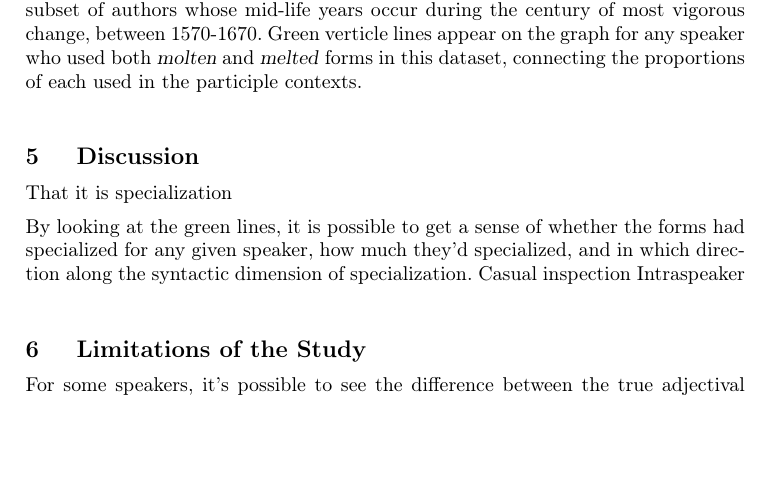
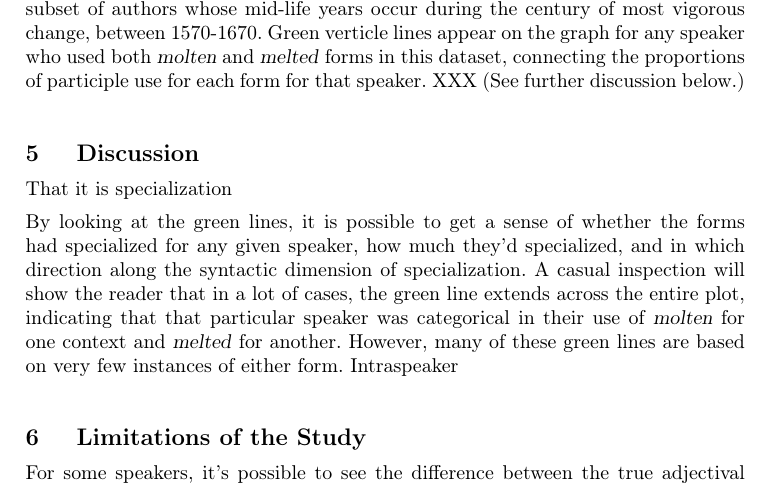
Before and after one commit to joelcw/molten, a LaTeX document (moltenPaper/molten_Wallenberg.tex): part of page 5 of 8, cut so that both start at the same text, the shorter picture padded with empty space. Compiled offline with pdfLaTeX; a missing bibliography style is replaced by a similar one.

Commit message:
added pdf and did some stuff

```diff
--- a/moltenPaper/molten_Wallenberg.tex
+++ b/moltenPaper/molten_Wallenberg.tex
@@ -136,10 +136,10 @@ The data clearly shows that during the period covered by the corpus, XXX to 1800
 
 Figure \ref{molten2} plots the same data, but with lines for syntactic context and proportion \textsl{molten} on the y-axis. From this view, one can see that \textsl{melted} is replacing \textsl{molten} in all contexts. However, the curve is steeper in the participle context, which becomes nearly entirely restricted to \textsl{melted} before the end of the time period. I fit a mixed-effects logistic regression with random intercepts for individual Text and Author, and main effects for Year\footnote{The year of text was converted to a z-score, centered around the mean, to allow the model to be fit.} of text and syntactic Context, which confirmed these intuitions. A model comparison between models with and without an interaction between Year and Context showed that the model with an interaction fit significantly better (p = 0.0003). AIC decreased from 4777.4 to 4766.0 and BIC decreased from 4812.3 to 4807.8 for the model with the interaction. It seems safe to conclude that the effect of syntactic context on the frequency of \textsl{molten} vs. \textsl{melted} changed over the time period; the frequencies of the two forms behaved differently over time in the two contexts.
 
-This dataset also provides the resolution to observe some individual speaker-systems with respect to this variable. There were 471 identifiable authors in this datanwhose birth and death dates were known, with an N of 3601 tokens for these speakers. Figure \ref{molten3} shows the data aggregated by author for all of these authors, plotted over time by their mid-life years. For ease of interpretation, Figure \ref{molten4} zooms in on just the subset of authors whose mid-life years occur during the century of most vigorous change, between 1570-1670. Green verticle lines appear on the graph for any speaker who used both  \textsl{molten} and \textsl{melted} forms in this dataset, connecting the proportions of each used in the participle contexts.
+This dataset also provides the resolution to observe some individual speaker-systems with respect to this variable. There were 471 identifiable authors in this datanwhose birth and death dates were known, with an N of 3601 tokens for these speakers. Figure \ref{molten3} shows the data aggregated by author for all of these authors, plotted over time by their mid-life years. For ease of interpretation, Figure \ref{molten4} zooms in on just the subset of authors whose mid-life years occur during the century of most vigorous change, between 1570-1670. Green verticle lines appear on the graph for any speaker who used both  \textsl{molten} and \textsl{melted} forms in this dataset, connecting the proportions of participle use for each form for that speaker. XXX (See further discussion below.)
 
 
-
+%DO I WANT TO ADD IN MORE INFORMATION BY SPEAKER, LIKE HOW MANY ARE NOT CATEGORICAL?
 
 
 \section{Discussion}
@@ -147,7 +147,7 @@ This dataset also provides the resolution to observe some individual speaker-sys
 
 That it is specialization
 
-By looking at the green lines, it is possible to get a sense of whether the forms had specialized for any given speaker, how much they'd specialized, and in which direction along the syntactic dimension of specialization. Casual inspection Intraspeaker
+By looking at the green lines, it is possible to get a sense of whether the forms had specialized for any given speaker, how much they'd specialized, and in which direction along the syntactic dimension of specialization. A casual inspection will show the reader that in a lot of cases, the green line extends across the entire plot, indicating that that particular speaker was categorical in their use of \textsl{molten} for one context and \textsl{melted} for another. However, many of these green lines are based on very few instances of either form. Intraspeaker
 
 \section{Limitations of the Study}
 \label{limitations}
```
Also changed, not shown: moltenPaper/molten_Wallenberg.pdf (added), 1 other file.
